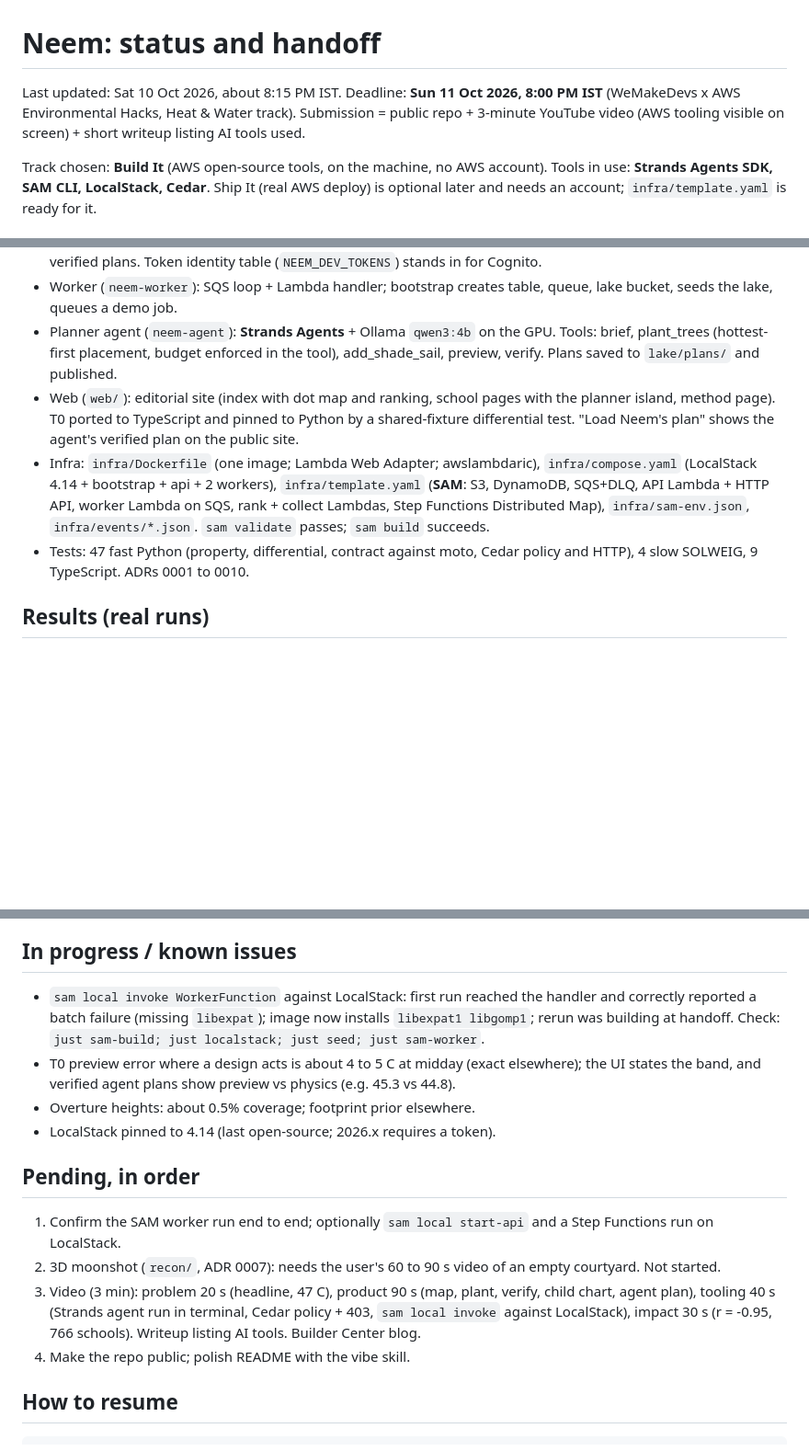
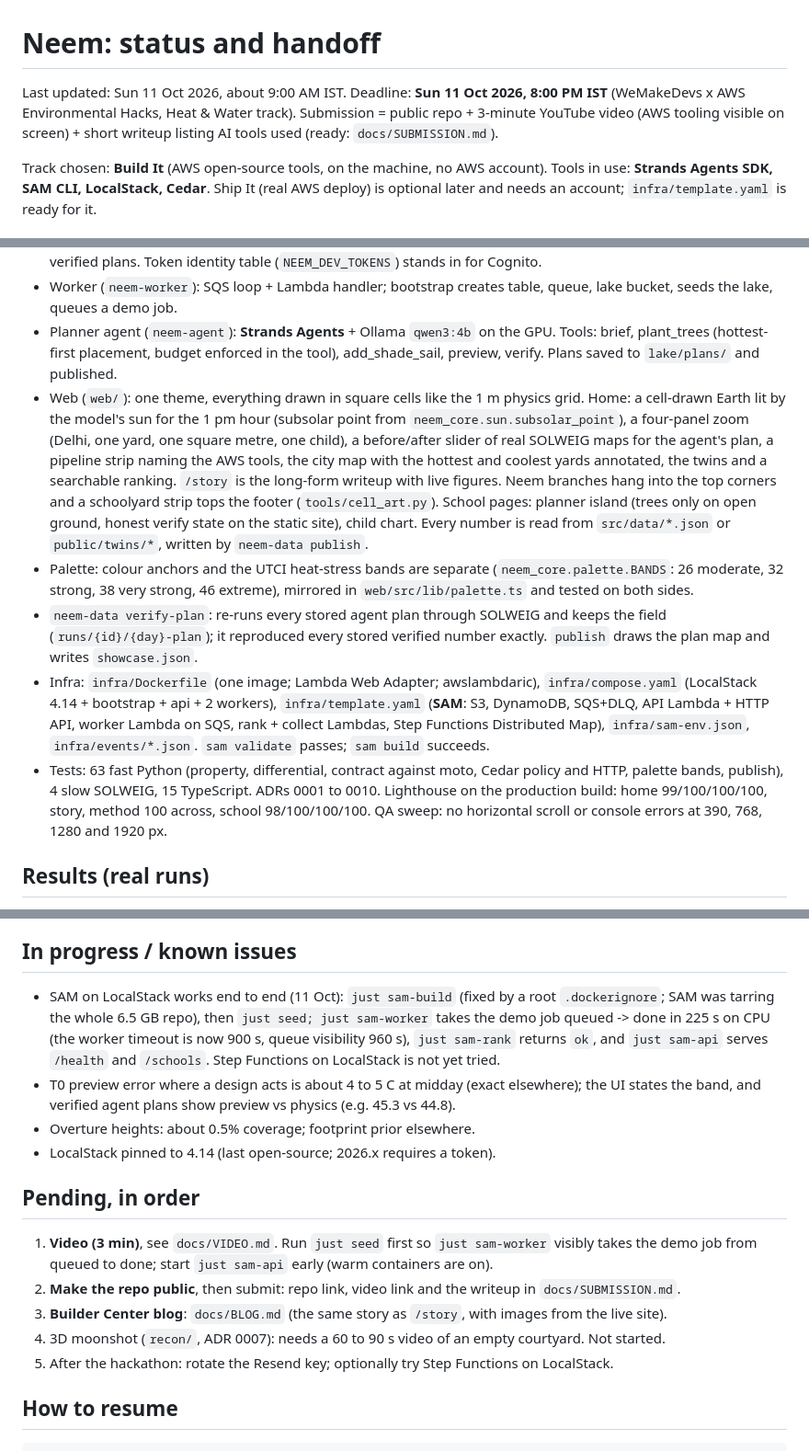
Before and after one commit to riteshroshann/neem, a Markdown page: docs/STATUS.md, 3 parts joined by grey strips. Shown at 92% size. Rendered like a GitHub page; blank space fills up the shorter version.

Commit message:
submission, blog and status; fresh screenshots

```diff
--- a/docs/STATUS.md
+++ b/docs/STATUS.md
@@ -1,6 +1,6 @@
 # Neem: status and handoff
 
-Last updated: Sat 10 Oct 2026, about 8:15 PM IST. Deadline: **Sun 11 Oct 2026, 8:00 PM IST** (WeMakeDevs x AWS Environmental Hacks, Heat & Water track). Submission = public repo + 3-minute YouTube video (AWS tooling visible on screen) + short writeup listing AI tools used.
+Last updated: Sun 11 Oct 2026, about 9:00 AM IST. Deadline: **Sun 11 Oct 2026, 8:00 PM IST** (WeMakeDevs x AWS Environmental Hacks, Heat & Water track). Submission = public repo + 3-minute YouTube video (AWS tooling visible on screen) + short writeup listing AI tools used (ready: `docs/SUBMISSION.md`).
 
 Track chosen: **Build It** (AWS open-source tools, on the machine, no AWS account). Tools in use: **Strands Agents SDK, SAM CLI, LocalStack, Cedar**. Ship It (real AWS deploy) is optional later and needs an account; `infra/template.yaml` is ready for it.
 
@@ -17,9 +17,11 @@ Track chosen: **Build It** (AWS open-source tools, on the machine, no AWS accoun
 - API (`neem-api`): FastAPI, job ports (files+threads / DynamoDB+SQS), **Cedar** authorization (`policies/neem.cedar` + schema): anyone explores; verification has a size and rate budget; only a school's planner approves, only verified plans. Token identity table (`NEEM_DEV_TOKENS`) stands in for Cognito.
 - Worker (`neem-worker`): SQS loop + Lambda handler; bootstrap creates table, queue, lake bucket, seeds the lake, queues a demo job.
 - Planner agent (`neem-agent`): **Strands Agents** + Ollama `qwen3:4b` on the GPU. Tools: brief, plant_trees (hottest-first placement, budget enforced in the tool), add_shade_sail, preview, verify. Plans saved to `lake/plans/` and published.
-- Web (`web/`): editorial site (index with dot map and ranking, school pages with the planner island, method page). T0 ported to TypeScript and pinned to Python by a shared-fixture differential test. "Load Neem's plan" shows the agent's verified plan on the public site.
+- Web (`web/`): one theme, everything drawn in square cells like the 1 m physics grid. Home: a cell-drawn Earth lit by the model's sun for the 1 pm hour (subsolar point from `neem_core.sun.subsolar_point`), a four-panel zoom (Delhi, one yard, one square metre, one child), a before/after slider of real SOLWEIG maps for the agent's plan, a pipeline strip naming the AWS tools, the city map with the hottest and coolest yards annotated, the twins and a searchable ranking. `/story` is the long-form writeup with live figures. Neem branches hang into the top corners and a schoolyard strip tops the footer (`tools/cell_art.py`). School pages: planner island (trees only on open ground, honest verify state on the static site), child chart. Every number is read from `src/data/*.json` or `public/twins/*`, written by `neem-data publish`.
+- Palette: colour anchors and the UTCI heat-stress bands are separate (`neem_core.palette.BANDS`: 26 moderate, 32 strong, 38 very strong, 46 extreme), mirrored in `web/src/lib/palette.ts` and tested on both sides.
+- `neem-data verify-plan`: re-runs every stored agent plan through SOLWEIG and keeps the field (`runs/{id}/{day}-plan`); it reproduced every stored verified number exactly. `publish` draws the plan map and writes `showcase.json`.
 - Infra: `infra/Dockerfile` (one image; Lambda Web Adapter; awslambdaric), `infra/compose.yaml` (LocalStack 4.14 + bootstrap + api + 2 workers), `infra/template.yaml` (**SAM**: S3, DynamoDB, SQS+DLQ, API Lambda + HTTP API, worker Lambda on SQS, rank + collect Lambdas, Step Functions Distributed Map), `infra/sam-env.json`, `infra/events/*.json`. `sam validate` passes; `sam build` succeeds.
-- Tests: 47 fast Python (property, differential, contract against moto, Cedar policy and HTTP), 4 slow SOLWEIG, 9 TypeScript. ADRs 0001 to 0010.
+- Tests: 63 fast Python (property, differential, contract against moto, Cedar policy and HTTP, palette bands, publish), 4 slow SOLWEIG, 15 TypeScript. ADRs 0001 to 0010. Lighthouse on the production build: home 99/100/100/100, story, method 100 across, school 98/100/100/100. QA sweep: no horizontal scroll or console errors at 390, 768, 1280 and 1920 px.
 
 ## Results (real runs)
 
@@ -33,17 +35,18 @@ Track chosen: **Build It** (AWS open-source tools, on the machine, no AWS accoun
 
 ## In progress / known issues
 
-- `sam local invoke WorkerFunction` against LocalStack: first run reached the handler and correctly reported a batch failure (missing `libexpat`); image now installs `libexpat1 libgomp1`; rerun was building at handoff. Check: `just sam-build; just localstack; just seed; just sam-worker`.
+- SAM on LocalStack works end to end (11 Oct): `just sam-build` (fixed by a root `.dockerignore`; SAM was tarring the whole 6.5 GB repo), then `just seed; just sam-worker` takes the demo job queued -> done in 225 s on CPU (the worker timeout is now 900 s, queue visibility 960 s), `just sam-rank` returns `ok`, and `just sam-api` serves `/health` and `/schools`. Step Functions on LocalStack is not yet tried.
 - T0 preview error where a design acts is about 4 to 5 C at midday (exact elsewhere); the UI states the band, and verified agent plans show preview vs physics (e.g. 45.3 vs 44.8).
 - Overture heights: about 0.5% coverage; footprint prior elsewhere.
 - LocalStack pinned to 4.14 (last open-source; 2026.x requires a token).
 
 ## Pending, in order
 
-1. Confirm the SAM worker run end to end; optionally `sam local start-api` and a Step Functions run on LocalStack.
-2. 3D moonshot (`recon/`, ADR 0007): needs the user's 60 to 90 s video of an empty courtyard. Not started.
-3. Video (3 min): problem 20 s (headline, 47 C), product 90 s (map, plant, verify, child chart, agent plan), tooling 40 s (Strands agent run in terminal, Cedar policy + 403, `sam local invoke` against LocalStack), impact 30 s (r = -0.95, 766 schools). Writeup listing AI tools. Builder Center blog.
-4. Make the repo public; polish README with the vibe skill.
+1. **Video (3 min)**, see `docs/VIDEO.md`. Run `just seed` first so `just sam-worker` visibly takes the demo job from queued to done; start `just sam-api` early (warm containers are on).
+2. **Make the repo public**, then submit: repo link, video link and the writeup in `docs/SUBMISSION.md`.
+3. **Builder Center blog**: `docs/BLOG.md` (the same story as `/story`, with images from the live site).
+4. 3D moonshot (`recon/`, ADR 0007): needs a 60 to 90 s video of an empty courtyard. Not started.
+5. After the hackathon: rotate the Resend key; optionally try Step Functions on LocalStack.
 
 ## How to resume
 
```
Also changed, not shown: README.md (+3 -3 lines), docs/BLOG.md (added, +73 -0 lines), docs/SUBMISSION.md (added, +90 -0 lines), docs/architecture.md (+14 -0 lines), docs/img/home.png, docs/img/map.png, docs/img/planner.png, docs/img/twin-3d.png.
